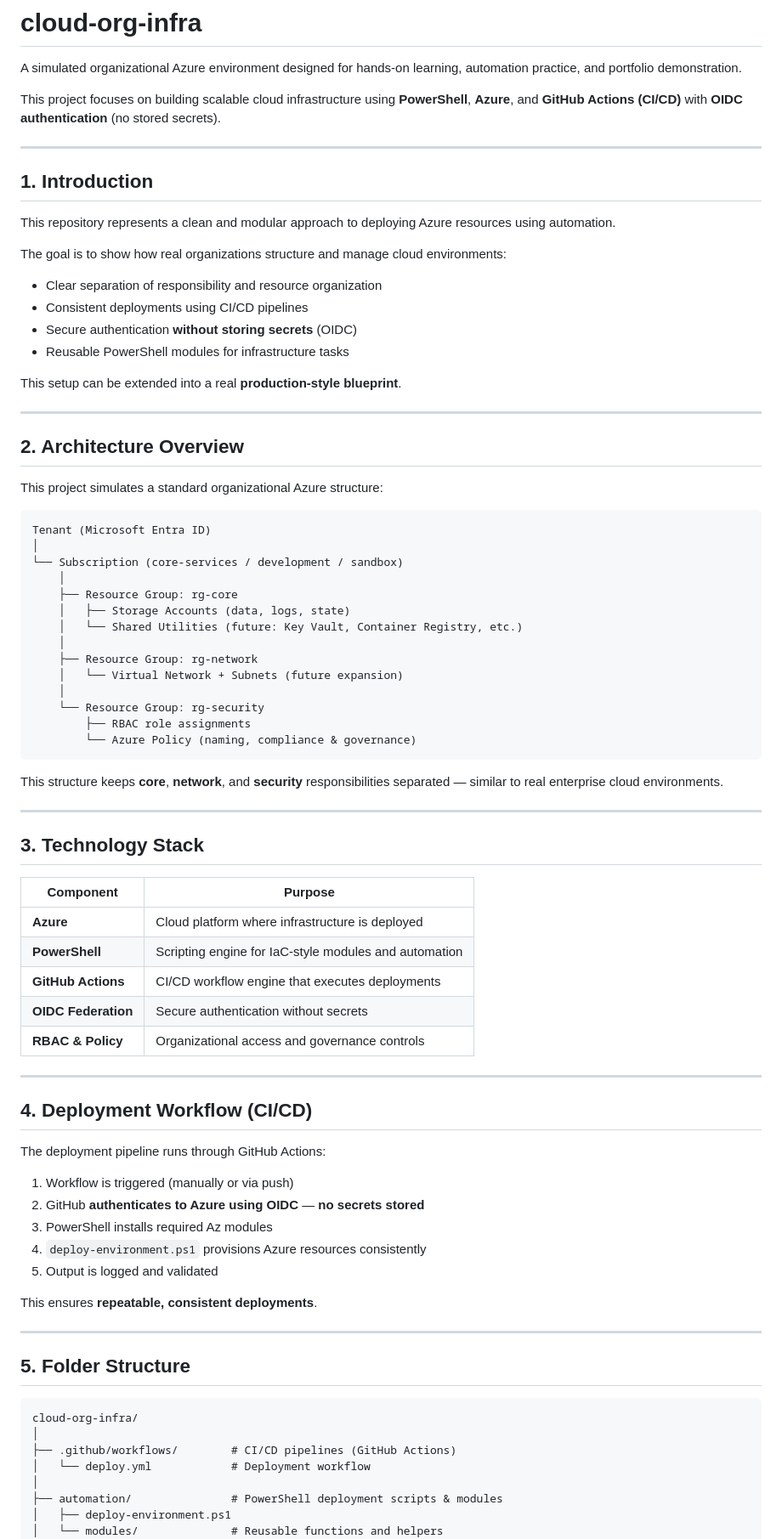
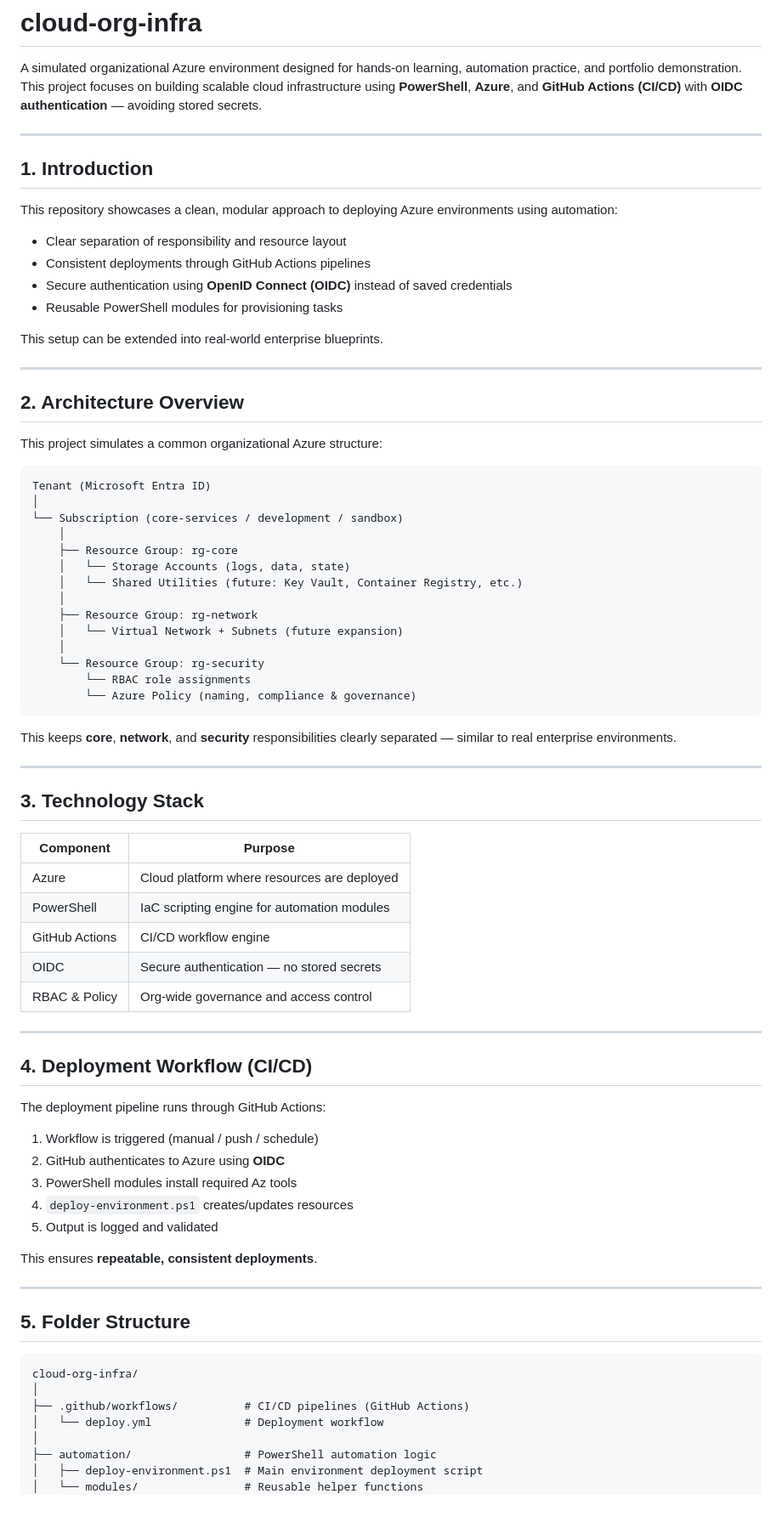
Before and after one commit to unfencedentity/cloud-org-infra, a Markdown page: README.md, the part around the change printed below. Shown: that part at 85% size. Drawn GitHub-style; blank space fills up the shorter version.

````diff
--- a/README.md
+++ b/README.md
@@ -1,60 +1,57 @@
 # cloud-org-infra
 
 A simulated organizational Azure environment designed for hands-on learning, automation practice, and portfolio demonstration.
-
-This project focuses on building scalable cloud infrastructure using **PowerShell**, **Azure**, and **GitHub Actions (CI/CD)** with **OIDC authentication** (no stored secrets).
+This project focuses on building scalable cloud infrastructure using **PowerShell**, **Azure**, and **GitHub Actions (CI/CD)** with **OIDC authentication** — avoiding stored secrets.
 
 ---
 
 ## 1. Introduction
 
-This repository represents a clean and modular approach to deploying Azure resources using automation.
+This repository showcases a clean, modular approach to deploying Azure environments using automation:
 
-The goal is to show how real organizations structure and manage cloud environments:
+- Clear separation of responsibility and resource layout
+- Consistent deployments through GitHub Actions pipelines
+- Secure authentication using **OpenID Connect (OIDC)** instead of saved credentials
+- Reusable PowerShell modules for provisioning tasks
 
-- Clear separation of responsibility and resource organization
-- Consistent deployments using CI/CD pipelines
-- Secure authentication **without storing secrets** (OIDC)
-- Reusable PowerShell modules for infrastructure tasks
-
-This setup can be extended into a real **production-style blueprint**.
+This setup can be extended into real-world enterprise blueprints.
 
 ---
 
 ## 2. Architecture Overview
 
-This project simulates a standard organizational Azure structure:
+This project simulates a common organizational Azure structure:
 
-```
+```text
 Tenant (Microsoft Entra ID)
 │
 └── Subscription (core-services / development / sandbox)
     │
     ├── Resource Group: rg-core
-    │   ├── Storage Accounts (data, logs, state)
+    │   └── Storage Accounts (logs, data, state)
     │   └── Shared Utilities (future: Key Vault, Container Registry, etc.)
     │
     ├── Resource Group: rg-network
     │   └── Virtual Network + Subnets (future expansion)
     │
     └── Resource Group: rg-security
-        ├── RBAC role assignments
+        └── RBAC role assignments
         └── Azure Policy (naming, compliance & governance)
 ```
 
-This structure keeps **core**, **network**, and **security** responsibilities separated — similar to real enterprise cloud environments.
+This keeps **core**, **network**, and **security** responsibilities clearly separated — similar to real enterprise environments.
 
 ---
 
 ## 3. Technology Stack
 
-| Component        | Purpose                                                    |
-|-----------------|------------------------------------------------------------|
-| **Azure**       | Cloud platform where infrastructure is deployed            |
-| **PowerShell**  | Scripting engine for IaC-style modules and automation      |
-| **GitHub Actions** | CI/CD workflow engine that executes deployments        |
-| **OIDC Federation** | Secure authentication without secrets                  |
-| **RBAC & Policy** | Organizational access and governance controls            |
+| Component      | Purpose                                        |
+|----------------|------------------------------------------------|
+| Azure          | Cloud platform where resources are deployed    |
+| PowerShell     | IaC scripting engine for automation modules    |
+| GitHub Actions | CI/CD workflow engine                          |
+| OIDC           | Secure authentication — no stored secrets      |
+| RBAC & Policy  | Org-wide governance and access control         |
 
 ---
 
@@ -62,10 +59,10 @@ This structure keeps **core**, **network**, and **security** responsibilities se
 
 The deployment pipeline runs through GitHub Actions:
 
-1. Workflow is triggered (manually or via push)
-2. GitHub **authenticates to Azure using OIDC** — **no secrets stored**
-3. PowerShell installs required Az modules
-4. `deploy-environment.ps1` provisions Azure resources consistently
+1. Workflow is triggered (manual / push / schedule)
+2. GitHub authenticates to Azure using **OIDC**
+3. PowerShell modules install required Az tools
+4. `deploy-environment.ps1` creates/updates resources
 5. Output is logged and validated
 
 This ensures **repeatable, consistent deployments**.
@@ -74,13 +71,13 @@ This ensures **repeatable, consistent deployments**.
 
 ## 5. Folder Structure
 
-```
+```text
 cloud-org-infra/
 │
-├── .github/workflows/        # CI/CD pipelines (GitHub Actions)
-│   └── deploy.yml            # Deployment workflow
+├── .github/workflows/          # CI/CD pipelines (GitHub Actions)
+│   └── deploy.yml              # Deployment workflow
 │
-├── automation/               # PowerShell deployment scripts & modules
-│   ├── deploy-environment.ps1
-│   └── modules/              # Reusable functions and helpers
+├── automation/                 # PowerShell automation logic
+│   ├── deploy-environment.ps1  # Main environment deployment script
+│   └── modules/                # Reusable helper functions
 │
````
Also changed, not shown: other parts of README.md (+14 -20 lines).
